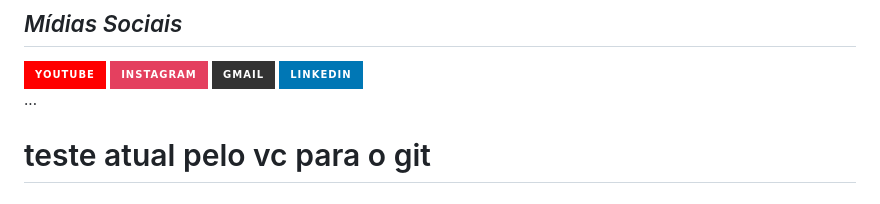
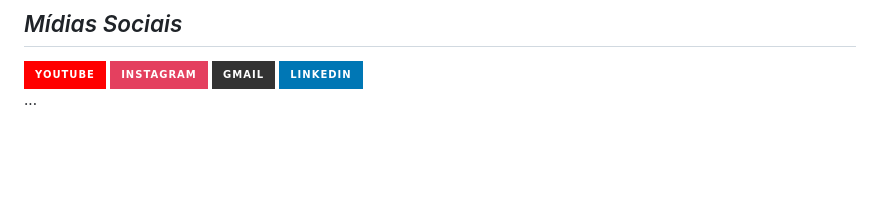
Before and after one commit to domingosvinny/Aulas_campinho, a Markdown page: README.md, the part around the change. GitHub-like rendering; badges without logos; blank space fills up the shorter version.

Commit message:
testando

```diff
--- a/README.md
+++ b/README.md
@@ -70,4 +70,3 @@ You can click the Preview link to take a look at your changes.
 </div>
 
 ...
-<h1> teste atual pelo vc para o git </h1>
```
